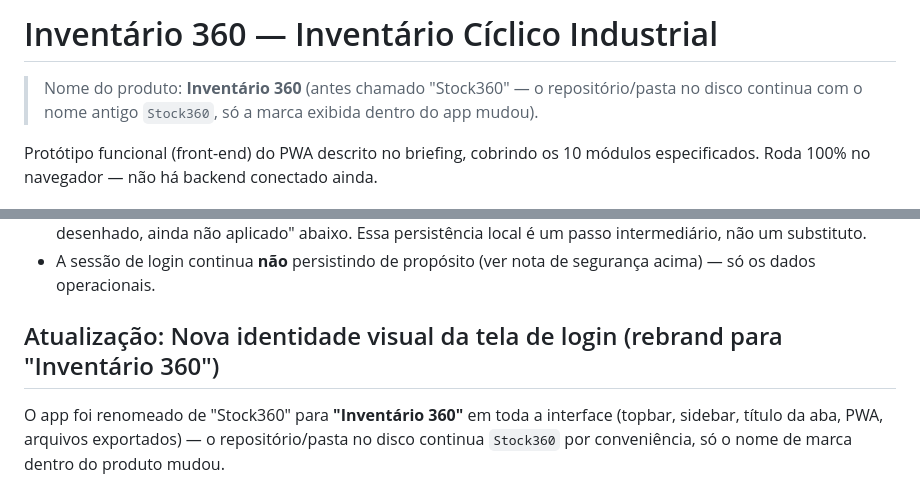
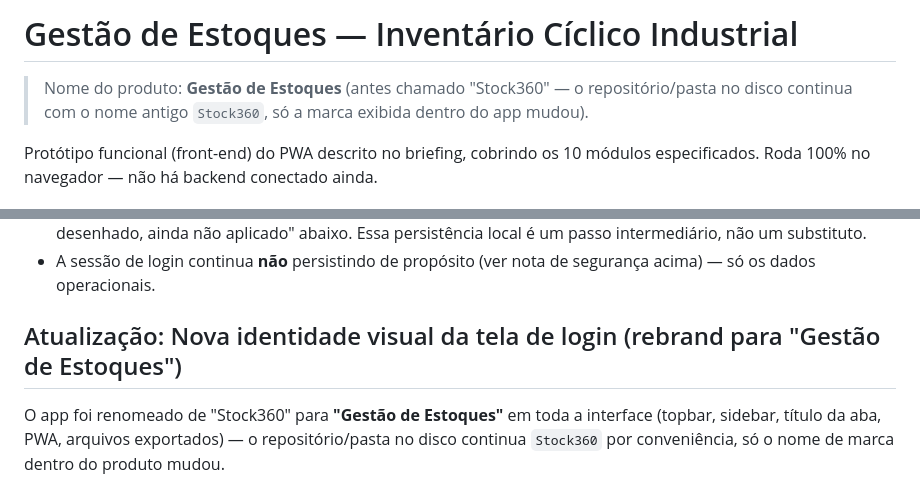
Before and after one commit to selgron-estoque/selgron-estoque.github.io, a Markdown page: README.md, 2 parts joined by grey strips. GitHub-like rendering.

```diff
--- a/README.md
+++ b/README.md
@@ -1,6 +1,6 @@
-# Inventário 360 — Inventário Cíclico Industrial
+# Gestão de Estoques — Inventário Cíclico Industrial
 
-> Nome do produto: **Inventário 360** (antes chamado "Stock360" — o repositório/pasta no
+> Nome do produto: **Gestão de Estoques** (antes chamado "Stock360" — o repositório/pasta no
 > disco continua com o nome antigo `Stock360`, só a marca exibida dentro do app mudou).
 
 Protótipo funcional (front-end) do PWA descrito no briefing, cobrindo os 10 módulos
@@ -77,9 +77,9 @@ próxima abertura da página, **neste mesmo aparelho**.
 - A sessão de login continua **não** persistindo de propósito (ver nota de segurança
   acima) — só os dados operacionais.
 
-## Atualização: Nova identidade visual da tela de login (rebrand para "Inventário 360")
+## Atualização: Nova identidade visual da tela de login (rebrand para "Gestão de Estoques")
 
-O app foi renomeado de "Stock360" para **"Inventário 360"** em toda a interface (topbar,
+O app foi renomeado de "Stock360" para **"Gestão de Estoques"** em toda a interface (topbar,
 sidebar, título da aba, PWA, arquivos exportados) — o repositório/pasta no disco continua
 `Stock360` por conveniência, só o nome de marca dentro do produto mudou.
 
```
